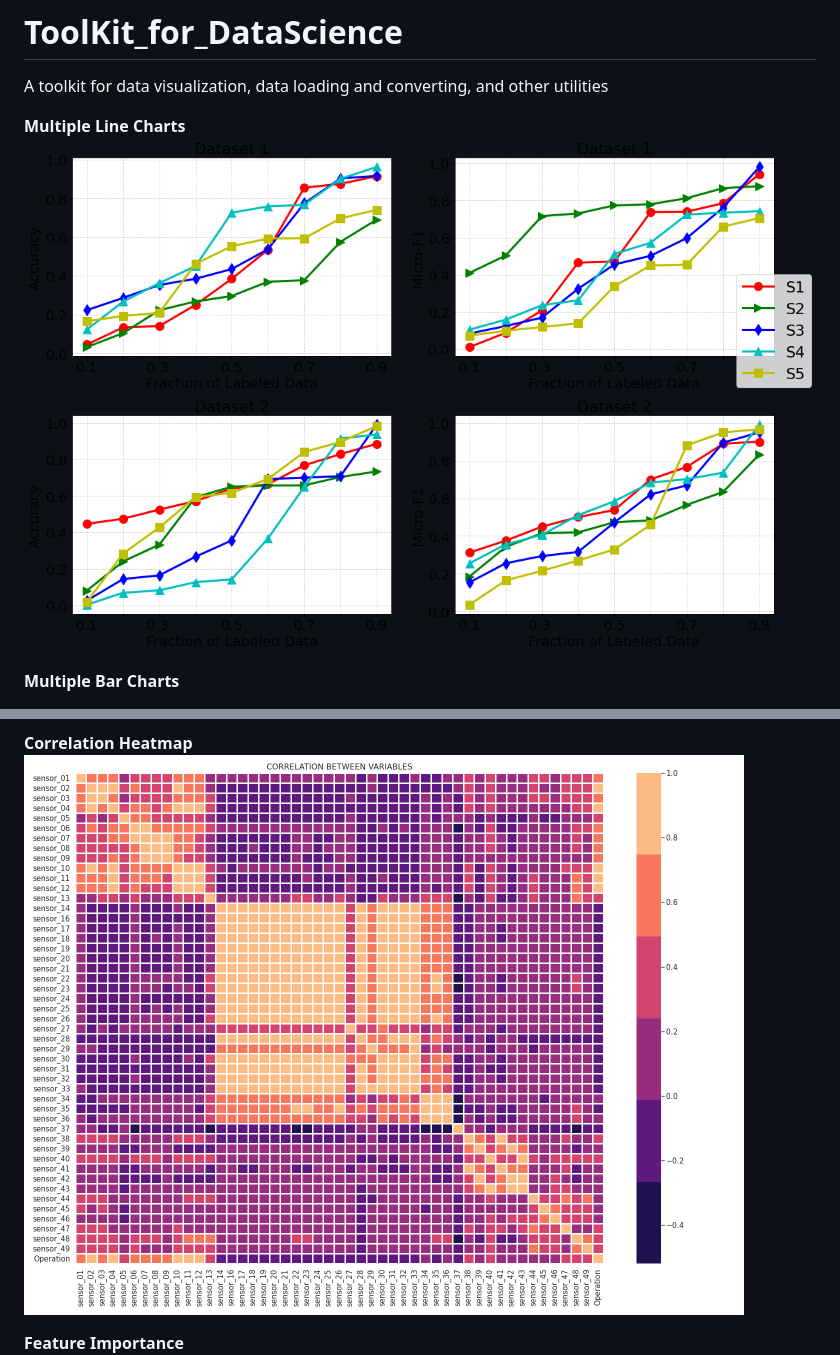
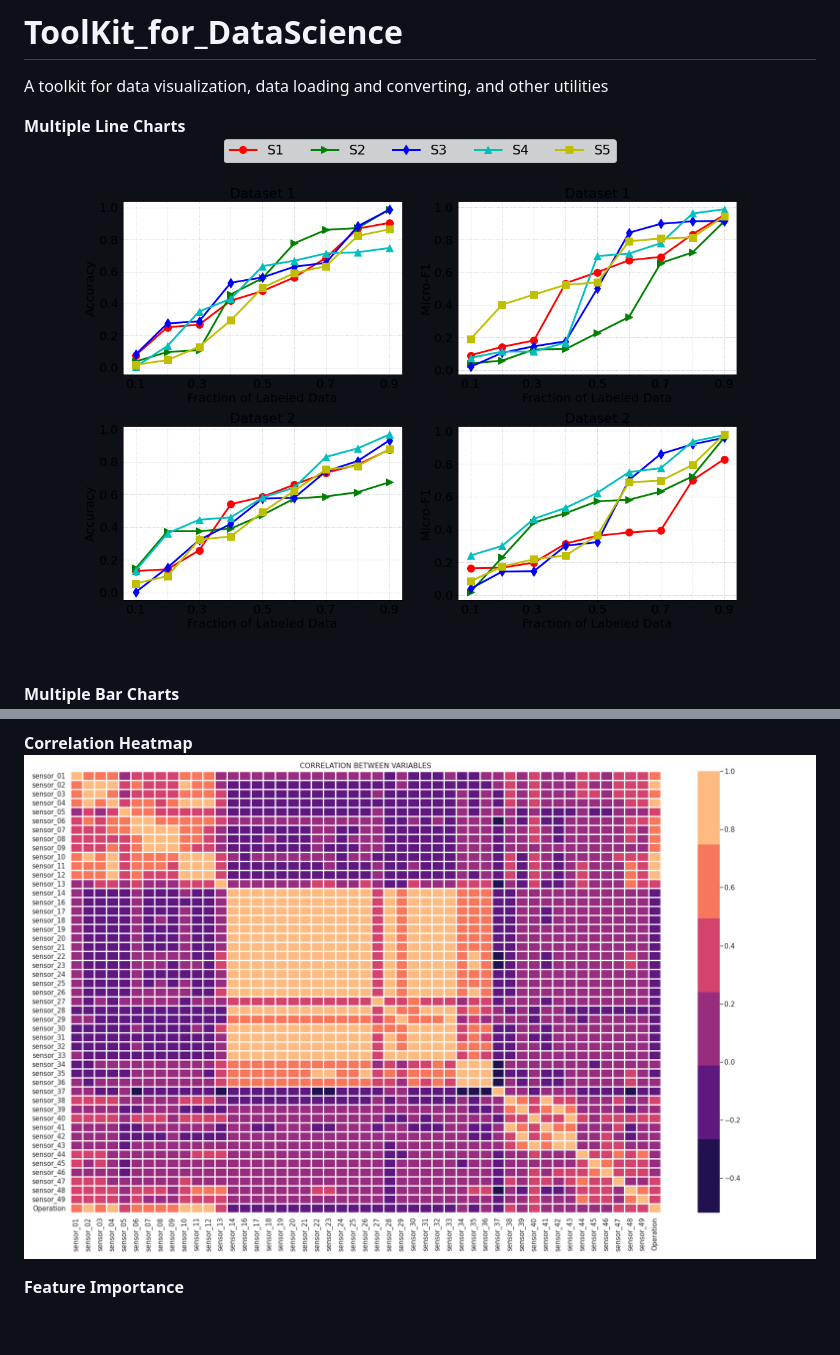
Before and after one commit to fatemehsrz/ToolKit_for_DataScience, a Markdown page: README.md, 2 parts joined by grey strips. Drawn GitHub-style; pictures changed too: charts/corr.png (added), charts/corr1.png (deleted), charts/demo.png (deleted); blank space fills up the shorter version.

```diff
--- a/README.md
+++ b/README.md
@@ -3,7 +3,7 @@ A toolkit for data visualization, data loading and converting, and other utiliti
 
 
 **Multiple Line Charts**
-![plot](./charts/demo.png)
+![plot](./charts/line_charts.png)
 
 **Multiple Bar Charts**
 ![plot](./charts/bar_chart.png)
@@ -19,7 +19,7 @@ A toolkit for data visualization, data loading and converting, and other utiliti
 
 
 **Correlation Heatmap**
-![plot](./charts/corr1.png)
+![plot](./charts/corr.png)
 
 **Feature Importance**
 ![plot](./charts/imp.png)
```
Also changed, not shown: 2 other files.
